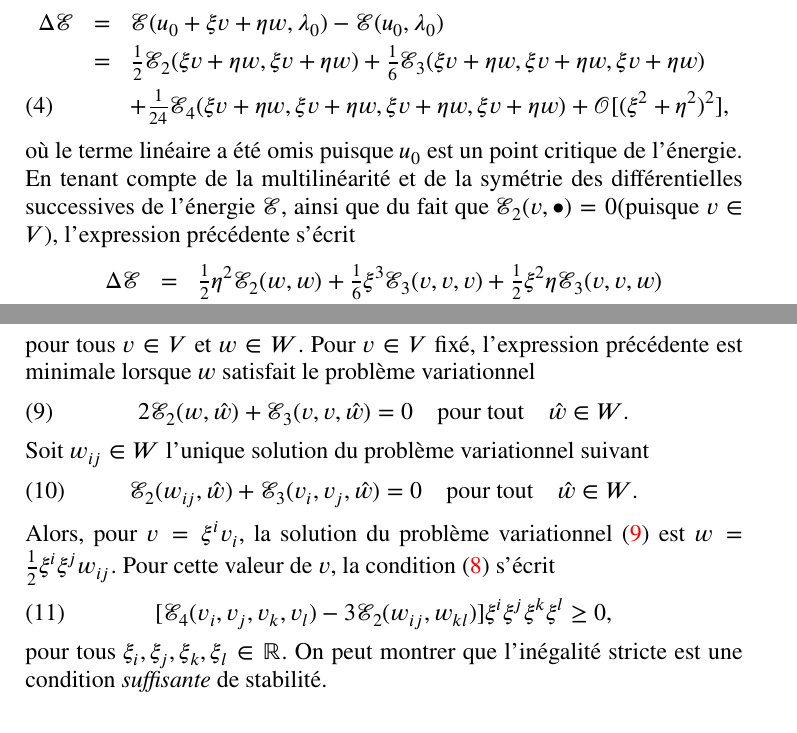
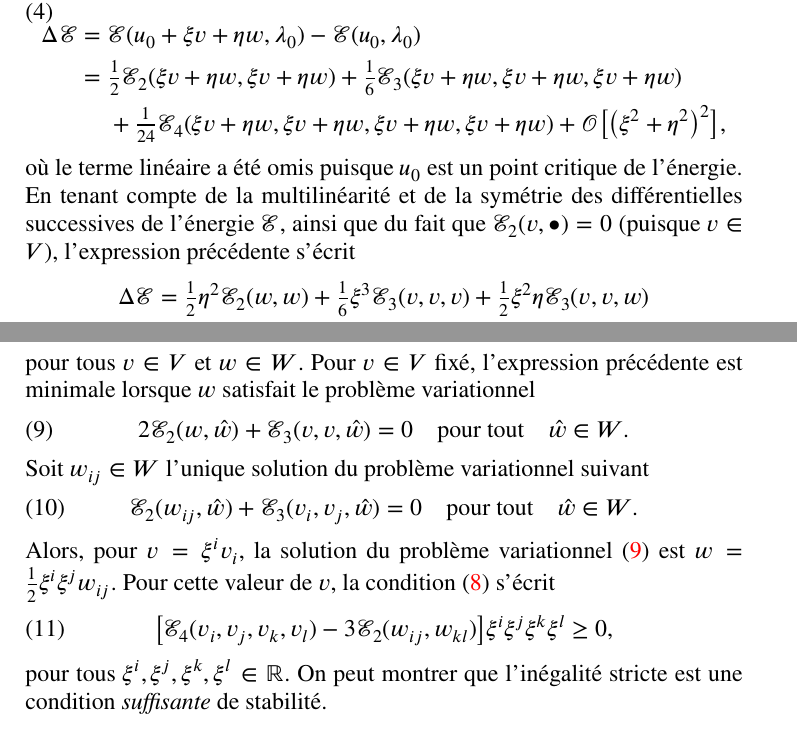
Before and after one commit to sbrisard/LSK, a LaTeX paper (notes/LSK-notes.tex): two parts of pages 2 and 3 of 21, joined at a grey line, cut at the place of the change. Compiled offline with XeLaTeX.

Commit message:
Mise en forme du § «Analyse de la branche fondamentale»

```diff
--- a/notes/LSK-notes.tex
+++ b/notes/LSK-notes.tex
@@ -73,23 +73,13 @@ on notera \(ℰ₂(•, •)\) plutôt que \(ℰ₂(λ₀ ; •, •)\).
 
 \section{Analyse de la branche fondamentale}
 
-On s'intéresse dans ce paragraphe à la stabilité du point critique \((u₀, λ₀) .\) Par hypothèse, \(ℰ₂(λ₀)\) est positive, sans être définie positive~; soit \(V\) son noyau, qui forme un sous-espace vectoriel de \(U\). On suppose que \(V\) est de dimension finie \(m = \dim V\). Soit \((v₁, \ldots, v_m)\) une base orthonormée de ce noyau pour le produit scalaire \(〈 •, • 〉\)(qui n'est pas précisé pour le moment). On introduit le sous-espace supplémentaire orthogonal \(W\) de \(V\) dans \(U\)
+On s'intéresse dans ce paragraphe à la stabilité du point critique
+\((u₀, λ₀) .\) Par hypothèse, \(ℰ₂(λ₀)\) est positive, sans être définie
+positive~; soit \(V\) son noyau, qui forme un sous-espace vectoriel de \(U\). On
+suppose que \(V\) est de dimension finie \(m = \dim V\). Soit
+\((v₁, \ldots, v_m)\) une base orthonormée de ce noyau pour le produit scalaire
+\(〈 •, • 〉\)(qui n'est pas précisé pour le moment). On introduit le
+sous-espace supplémentaire orthogonal \(W\) de \(V\) dans \(U\)
 \begin{equation}
- U = V \overset{\perp}{\otimes} W.
+  U = V \overset{\perp}{\otimes} W.
 \end{equation}
-Pour étudier la stabilité de l'équilibre, on calcule l'énergie dans un état \(u₀ + ξ v + η w\) voisin du point d'équilibre \(u₀\), avec \(ξ, η∈\mathbb{R}\) {\guillemotleft} petits {\guillemotright}, \(v \in V\) et \(w∈W\). On obtient alors, à l'ordre 4 en \(ξ\) et \(η\)
-\begin{eqnarray}
- \Delta ℰ & = & ℰ(u₀ + ξ v + η w, λ₀)
- -ℰ(u₀, λ₀) \nonumber\\
- & = & \tfrac{1}{2} ℰ₂(ξ v + η w, ξ v + η w) +
- \tfrac{1}{6} ℰ₃(ξ v + η w, ξ v + η w, ξ v + η w)
- \nonumber\\
- & & + \tfrac{1}{24} ℰ₄(ξ v + η w, ξ v + η
- w, ξ v + η w, ξ v + η w) +\mathcal{O} [(ξ^2 + η^2)^2],
-\end{eqnarray}
-où le terme linéaire a été omis puisque \(u₀\) est un point critique de l'énergie. En tenant compte de la multilinéarité et de la symétrie des différentielles successives de l'énergie \(ℰ\), ainsi que du fait que \(ℰ₂(v, •) = 0\)(puisque \(v∈V\)), l'expression précédente s'écrit
-\begin{eqnarray}
- \Delta ℰ & = & \tfrac{1}{2} η^2 ℰ₂(w, w) +
- \tfrac{1}{6} ξ^3 ℰ₃(v, v, v) + \tfrac{1}{2} ξ^2 η
- ℰ₃(v, v, w) \nonumber\\
- & & + \tfrac{1}{2} ξ η^2 ℰ₃(v, w, w) + \tfrac{1}{6}
@@ -104,0 +90,15 @@ où l'on convient que toutes les différentielles de \(ℰ\) sont évaluées au
+\begin{equation}
+  \begin{aligned}[b]
+    Δℰ ={} &  ℰ(u₀ + ξ v + η w, λ₀) - ℰ(u₀, λ₀)\\
+    ={} & \tfrac{1}{2} ℰ₂(ξ v + η w, ξ v + η w) + \tfrac{1}{6} ℰ₃(ξ v + η w, ξ v + η w, ξ v + η w)\\
+    & + \tfrac{1}{24} ℰ₄(ξ v + η w, ξ v + η w, ξ v + η w, ξ v + η w) + \mathcal{O}\bigl[\bigl(ξ^2 + η^2\bigr)^2\bigr],
+  \end{aligned}
+\end{equation}
+où le terme linéaire a été omis puisque \(u₀\) est un point critique de
+l'énergie. En tenant compte de la multilinéarité et de la symétrie des
+différentielles successives de l'énergie \(ℰ\), ainsi que du fait que
+\(ℰ₂(v, •) = 0\) (puisque \(v∈V\)), l'expression précédente s'écrit
+\begin{equation}
+  \begin{aligned}[b]
+    \Delta ℰ ={} & \tfrac{1}{2} η^2 ℰ₂(w, w) + \tfrac{1}{6} ξ^3 ℰ₃(v, v, v) + \tfrac{1}{2} ξ^2 η ℰ₃(v, v, w)\\
+    & + \tfrac{1}{2} ξ η^2 ℰ₃(v, w, w) + \tfrac{1}{6} η^3 ℰ₃(w, w, w)\\
@@ -122,19 +135,21 @@ pour tous \(v∈V\) et \(w∈W\). Pour \(v∈V\) fixé, l'expression précédent
 \begin{equation}
- \label{eq20211109145224} 2ℰ₂(w, \hat{w}) +ℰ₃(v, v,
- \hat{w}) = 0 \quad \text{pour tout} \quad \hat{w}∈W.
+  \label{eq:20211109145224}
+  2ℰ₂(w, \hat{w}) +ℰ₃(v, v, \hat{w}) = 0 \quad \text{pour tout} \quad \hat{w}∈W.
 \end{equation}
-Soit \(w_{i j}∈W\) l'unique solution du problème variationnel suivant
+Soit \(w_{ij}∈W\) l'unique solution du problème variationnel suivant
 \begin{equation}
- \label{eq:pbvar wij} ℰ₂(w_{i j}, \hat{w})
- +ℰ₃(v_i, v_j, \hat{w}) = 0 \quad \text{pour tout} \quad \hat{w}
- ∈W.
+  \label{eq:20220519164523}
+  ℰ₂(w_{i j}, \hat{w})+ℰ₃(v_i, v_j, \hat{w}) = 0 \quad \text{pour tout} \quad \hat{w}∈W.
 \end{equation}
-Alors, pour \(v = ξ^i v_i\), la solution du problème variationnel~\eqref{eq20211109145224} est \(w = \tfrac{1}{2} ξ^i ξ^j w_{ij}\). Pour cette valeur de \(v\), la condition~\eqref{eq20211109145356} s'écrit
+Alors, pour \(v = ξ^i v_i\), la solution du problème
+variationnel~\eqref{eq:20211109145224} est \(w = \tfrac{1}{2} ξ^i ξ^j
+w_{ij}\). Pour cette valeur de \(v\), la condition~\eqref{eq:20211109145356}
+s'écrit
 \begin{equation}
- [ℰ₄(v_i, v_j, v_k, v_l) - 3ℰ₂(w_{i j}, w_{k
-  l})] ξ^i ξ^j ξ^k ξ^l \geq 0,
+  \bigl[ℰ₄(v_i, v_j, v_k, v_l) - 3ℰ₂(w_{ij}, w_{kl})\bigr] ξ^i ξ^j ξ^k ξ^l \geq 0,
 \end{equation}
-pour tous \(ξ_i, ξ_j, ξ_k, ξ_l∈\mathbb{R}\). On peut montrer que l'inégalité stricte est une condition \emph{suffisante} de stabilité.
+pour tous \(ξ^i, ξ^j, ξ^k, ξ^l∈\mathbb{R}\). On peut montrer que l'inégalité
+stricte est une condition \emph{suffisante} de stabilité.
 
 \section{Bifurcations}
 
```
Also changed, not shown: notes/LSK-notes.tex (58 more changed lines).
